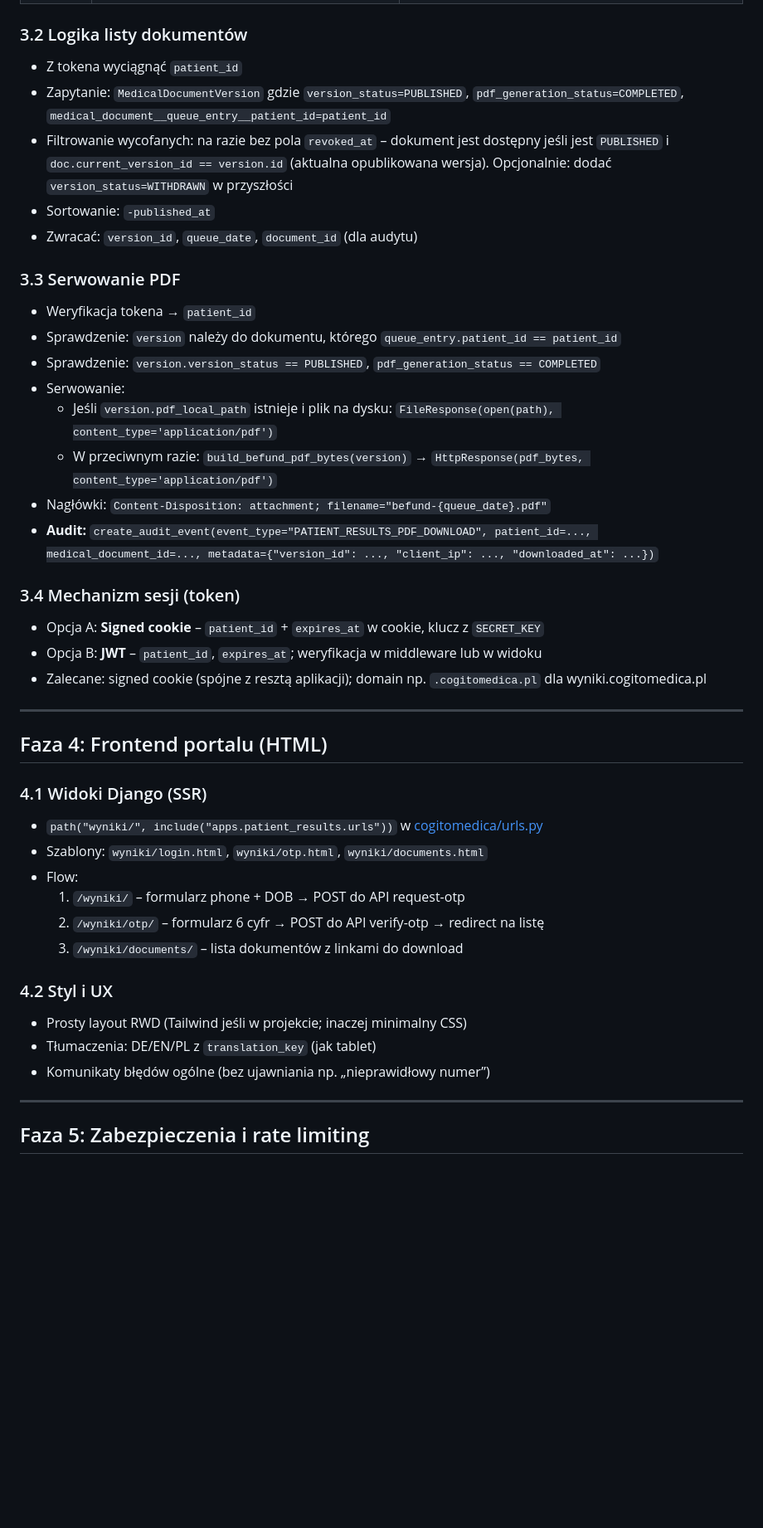
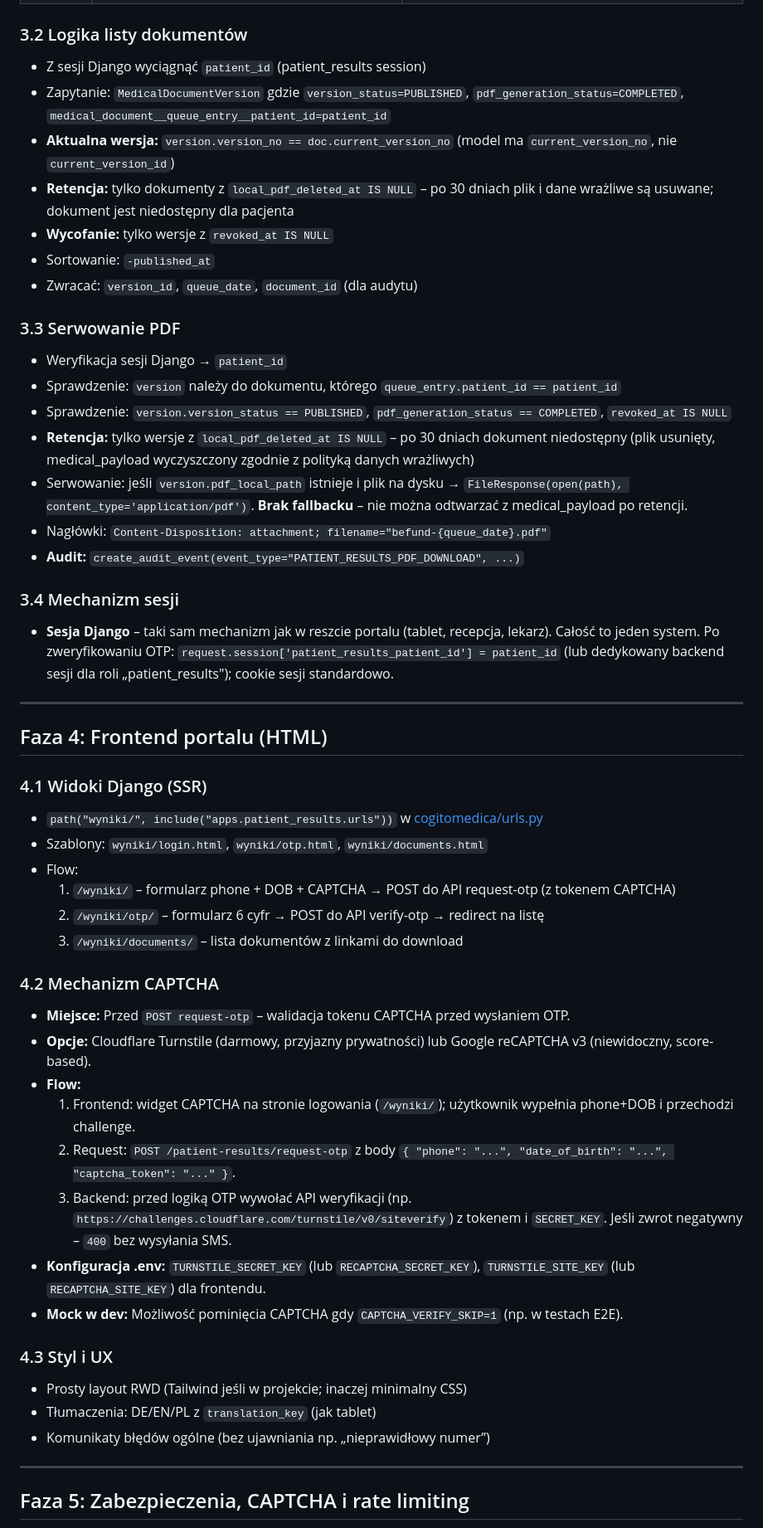
Before and after one commit to piotrpopiolek/cogitomedic, a Markdown page: .cursor/plans/portal_wyniki_4-etapowy.plan.md, the part around one of its changes. Shown at 83% size. Rendered like a GitHub page; blank space fills up the shorter version.

```diff
--- a/.cursor/plans/portal_wyniki_4-etapowy.plan.md
+++ b/.cursor/plans/portal_wyniki_4-etapowy.plan.md
@@ -153,28 +171,27 @@ Dodać do [cogitomedica/api_urls.py](cogitomedica/api_urls.py) i [cogitomedica/o
 
 ### 3.2 Logika listy dokumentów
 
-- Z tokena wyciągnąć `patient_id`
+- Z sesji Django wyciągnąć `patient_id` (patient_results session)
 - Zapytanie: `MedicalDocumentVersion` gdzie `version_status=PUBLISHED`, `pdf_generation_status=COMPLETED`, `medical_document__queue_entry__patient_id=patient_id`
-- Filtrowanie wycofanych: na razie bez pola `revoked_at` – dokument jest dostępny jeśli jest `PUBLISHED` i `doc.current_version_id == version.id` (aktualna opublikowana wersja). Opcjonalnie: dodać `version_status=WITHDRAWN` w przyszłości
+- **Aktualna wersja:** `version.version_no == doc.current_version_no` (model ma `current_version_no`, nie `current_version_id`)
+- **Retencja:** tylko dokumenty z `local_pdf_deleted_at IS NULL` – po 30 dniach plik i dane wrażliwe są usuwane; dokument jest niedostępny dla pacjenta
+- **Wycofanie:** tylko wersje z `revoked_at IS NULL`
 - Sortowanie: `-published_at`
 - Zwracać: `version_id`, `queue_date`, `document_id` (dla audytu)
 
 ### 3.3 Serwowanie PDF
 
-- Weryfikacja tokena → `patient_id`
+- Weryfikacja sesji Django → `patient_id`
 - Sprawdzenie: `version` należy do dokumentu, którego `queue_entry.patient_id == patient_id`
-- Sprawdzenie: `version.version_status == PUBLISHED`, `pdf_generation_status == COMPLETED`
-- Serwowanie:
-  - Jeśli `version.pdf_local_path` istnieje i plik na dysku: `FileResponse(open(path), content_type='application/pdf')`
-  - W przeciwnym razie: `build_befund_pdf_bytes(version)` → `HttpResponse(pdf_bytes, content_type='application/pdf')`
+- Sprawdzenie: `version.version_status == PUBLISHED`, `pdf_generation_status == COMPLETED`, `revoked_at IS NULL`
+- **Retencja:** tylko wersje z `local_pdf_deleted_at IS NULL` – po 30 dniach dokument niedostępny (plik usunięty, medical_payload wyczyszczony zgodnie z polityką danych wrażliwych)
+- Serwowanie: jeśli `version.pdf_local_path` istnieje i plik na dysku → `FileResponse(open(path), content_type='application/pdf')`. **Brak fallbacku** – nie można odtwarzać z medical_payload po retencji.
 - Nagłówki: `Content-Disposition: attachment; filename="befund-{queue_date}.pdf"`
-- **Audit:** `create_audit_event(event_type="PATIENT_RESULTS_PDF_DOWNLOAD", patient_id=..., medical_document_id=..., metadata={"version_id": ..., "client_ip": ..., "downloaded_at": ...})`
+- **Audit:** `create_audit_event(event_type="PATIENT_RESULTS_PDF_DOWNLOAD", ...)`
 
-### 3.4 Mechanizm sesji (token)
+### 3.4 Mechanizm sesji
 
-- Opcja A: **Signed cookie** – `patient_id` + `expires_at` w cookie, klucz z `SECRET_KEY`
-- Opcja B: **JWT** – `patient_id`, `expires_at`; weryfikacja w middleware lub w widoku
-- Zalecane: signed cookie (spójne z resztą aplikacji); domain np. `.cogitomedica.pl` dla wyniki.cogitomedica.pl
+- **Sesja Django** – taki sam mechanizm jak w reszcie portalu (tablet, recepcja, lekarz). Całość to jeden system. Po zweryfikowaniu OTP: `request.session['patient_results_patient_id'] = patient_id` (lub dedykowany backend sesji dla roli „patient_results"); cookie sesji standardowo.
 
 ---
 
@@ -185,11 +202,22 @@ Dodać do [cogitomedica/api_urls.py](cogitomedica/api_urls.py) i [cogitomedica/o
 - `path("wyniki/", include("apps.patient_results.urls"))` w [cogitomedica/urls.py](cogitomedica/urls.py)
 - Szablony: `wyniki/login.html`, `wyniki/otp.html`, `wyniki/documents.html`
 - Flow:
-  1. `/wyniki/` – formularz phone + DOB → POST do API request-otp
+  1. `/wyniki/` – formularz phone + DOB + CAPTCHA → POST do API request-otp (z tokenem CAPTCHA)
   2. `/wyniki/otp/` – formularz 6 cyfr → POST do API verify-otp → redirect na listę
   3. `/wyniki/documents/` – lista dokumentów z linkami do download
 
-### 4.2 Styl i UX
+### 4.2 Mechanizm CAPTCHA
+
+- **Miejsce:** Przed `POST request-otp` – walidacja tokenu CAPTCHA przed wysłaniem OTP.
+- **Opcje:** Cloudflare Turnstile (darmowy, przyjazny prywatności) lub Google reCAPTCHA v3 (niewidoczny, score-based).
+- **Flow:**
+  1. Frontend: widget CAPTCHA na stronie logowania (`/wyniki/`); użytkownik wypełnia phone+DOB i przechodzi challenge.
+  2. Request: `POST /patient-results/request-otp` z body `{ "phone": "...", "date_of_birth": "...", "captcha_token": "..." }`.
+  3. Backend: przed logiką OTP wywołać API weryfikacji (np. `https://challenges.cloudflare.com/turnstile/v0/siteverify`) z tokenem i `SECRET_KEY`. Jeśli zwrot negatywny – `400` bez wysyłania SMS.
+- **Konfiguracja .env:** `TURNSTILE_SECRET_KEY` (lub `RECAPTCHA_SECRET_KEY`), `TURNSTILE_SITE_KEY` (lub `RECAPTCHA_SITE_KEY`) dla frontendu.
+- **Mock w dev:** Możliwość pominięcia CAPTCHA gdy `CAPTCHA_VERIFY_SKIP=1` (np. w testach E2E).
+
+### 4.3 Styl i UX
 
 - Prosty layout RWD (Tailwind jeśli w projekcie; inaczej minimalny CSS)
 - Tłumaczenia: DE/EN/PL z `translation_key` (jak tablet)
@@ -197,5 +225,5 @@ Dodać do [cogitomedica/api_urls.py](cogitomedica/api_urls.py) i [cogitomedica/o
 
 ---
 
-## Faza 5: Zabezpieczenia i rate limiting
+## Faza 5: Zabezpieczenia, CAPTCHA i rate limiting
 
```
Also changed, not shown: other parts of .cursor/plans/portal_wyniki_4-etapowy.plan.md (+68 -42 lines).
